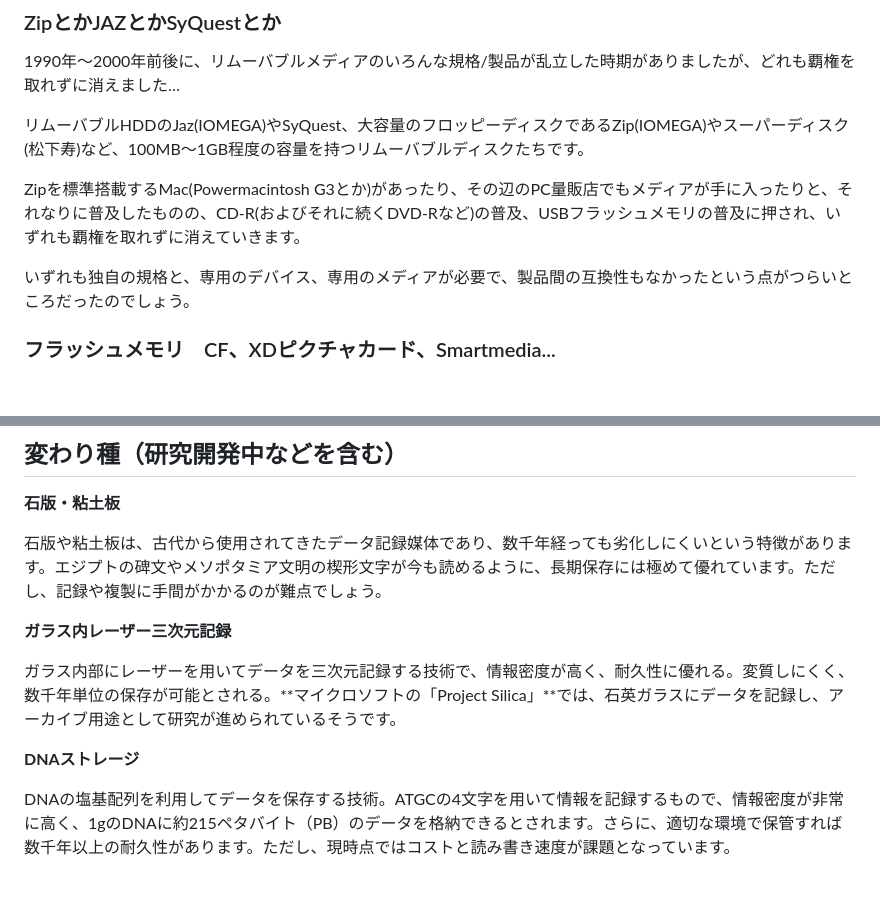
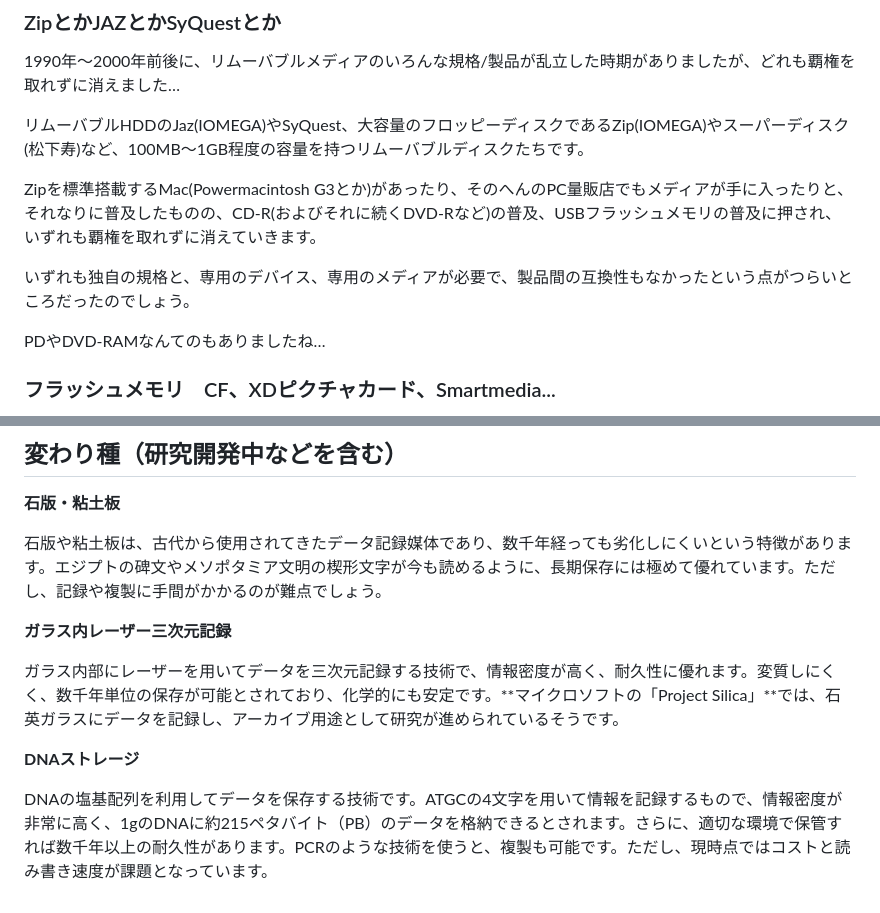
Before and after one commit to onestop-techbook/datamanegement-vivliostyle, a Markdown page: src/chap-device.md, 2 parts joined by grey strips. Drawn GitHub-style; blank space fills up the shorter version.

```diff
--- a/src/chap-device.md
+++ b/src/chap-device.md
@@ -123,9 +123,11 @@ MO（光磁気ディスク）は、磁気とレーザーを組み合わせてデ
 
 リムーバブルHDDのJaz(IOMEGA)やSyQuest、大容量のフロッピーディスクであるZip(IOMEGA)やスーパーディスク(松下寿)など、100MB～1GB程度の容量を持つリムーバブルディスクたちです。
 
-Zipを標準搭載するMac(Powermacintosh G3とか)があったり、その辺のPC量販店でもメディアが手に入ったりと、それなりに普及したものの、CD-R(およびそれに続くDVD-Rなど)の普及、USBフラッシュメモリの普及に押され、いずれも覇権を取れずに消えていきます。
+Zipを標準搭載するMac(Powermacintosh G3とか)があったり、そのへんのPC量販店でもメディアが手に入ったりと、それなりに普及したものの、CD-R(およびそれに続くDVD-Rなど)の普及、USBフラッシュメモリの普及に押され、いずれも覇権を取れずに消えていきます。
 
 いずれも独自の規格と、専用のデバイス、専用のメディアが必要で、製品間の互換性もなかったという点がつらいところだったのでしょう。
+
+PDやDVD-RAMなんてのもありましたね…
 
 ### フラッシュメモリ　CF、XDピクチャカード、Smartmedia...
 同じことは、デジカメ用のフラッシュメモリにも言えます。大きくは、SDカード系、CF(コンパクトフラッシュ)系、xDピクチャカード、メモリースティック、などがありました。いずれもフラッシュメモリを用いた切手サイズ(かもう少し大きい)デバイスです。2025年現在、実質的には、SDカードのみが生き残っています。
@@ -204,8 +206,8 @@ QRコード、バーコードなんてのもあるし、暗号化してA4の紙1
 
 **ガラス内レーザー三次元記録**
 
-ガラス内部にレーザーを用いてデータを三次元記録する技術で、情報密度が高く、耐久性に優れる。変質しにくく、数千年単位の保存が可能とされる。**マイクロソフトの「Project Silica」**では、石英ガラスにデータを記録し、アーカイブ用途として研究が進められているそうです。
+ガラス内部にレーザーを用いてデータを三次元記録する技術で、情報密度が高く、耐久性に優れます。変質しにくく、数千年単位の保存が可能とされており、化学的にも安定です。**マイクロソフトの「Project Silica」**では、石英ガラスにデータを記録し、アーカイブ用途として研究が進められているそうです。
 
 **DNAストレージ**
 
-DNAの塩基配列を利用してデータを保存する技術。ATGCの4文字を用いて情報を記録するもので、情報密度が非常に高く、1gのDNAに約215ペタバイト（PB）のデータを格納できるとされます。さらに、適切な環境で保管すれば数千年以上の耐久性があります。ただし、現時点ではコストと読み書き速度が課題となっています。
+DNAの塩基配列を利用してデータを保存する技術です。ATGCの4文字を用いて情報を記録するもので、情報密度が非常に高く、1gのDNAに約215ペタバイト（PB）のデータを格納できるとされます。さらに、適切な環境で保管すれば数千年以上の耐久性があります。PCRのような技術を使うと、複製も可能です。ただし、現時点ではコストと読み書き速度が課題となっています。
```
Also changed, not shown: other parts of src/chap-device.md (+12 -12 lines).
